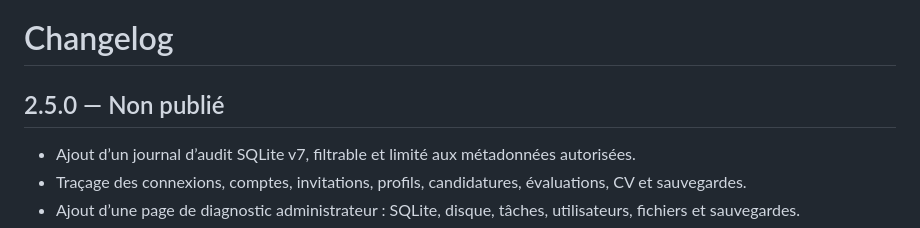
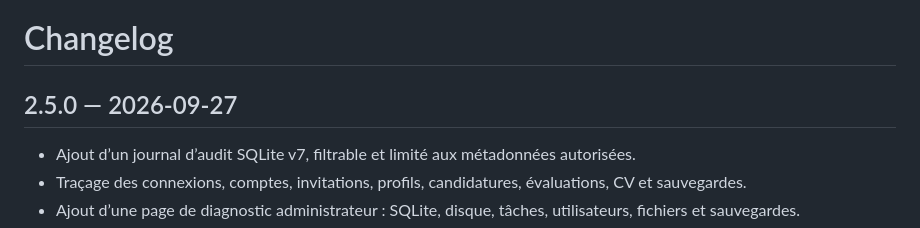
Before and after one commit to Advil400mg/job_eval, a Markdown page: CHANGELOG.md, the part around the change. Drawn GitHub-style.

Commit message:
Date the v2.5.0 release

```diff
--- a/CHANGELOG.md
+++ b/CHANGELOG.md
@@ -1,6 +1,6 @@
 # Changelog
 
-## 2.5.0 — Non publié
+## 2.5.0 — 2026-09-27
 
 - Ajout d’un journal d’audit SQLite v7, filtrable et limité aux métadonnées autorisées.
 - Traçage des connexions, comptes, invitations, profils, candidatures, évaluations, CV et sauvegardes.
```
